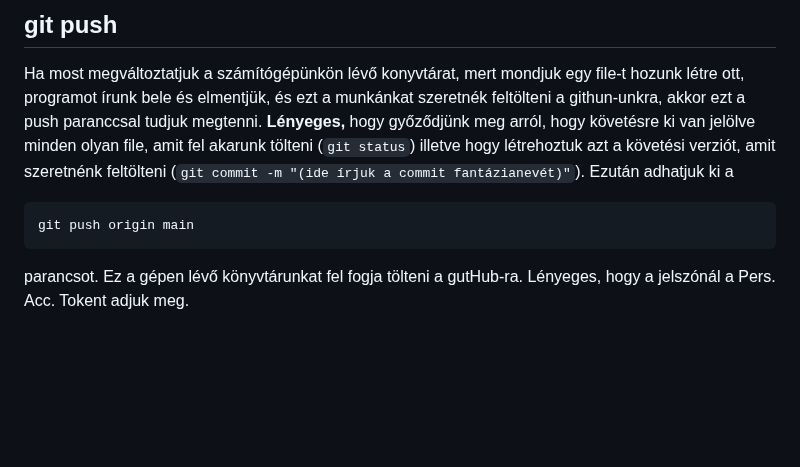
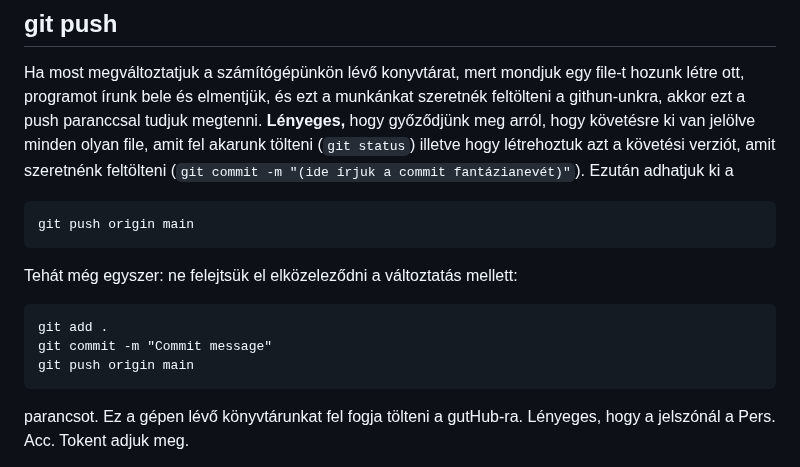
Before and after one commit to mozow01/InfoMC, a Markdown page: z_Git_and_GitHub_tutorial/GitHub.md, the part around the change. GitHub-like rendering; blank space fills up the shorter version.

`````diff
--- a/z_Git_and_GitHub_tutorial/GitHub.md
+++ b/z_Git_and_GitHub_tutorial/GitHub.md
@@ -40,6 +40,13 @@ Ha most megváltoztatjuk a számítógépünkön lévő konyvtárat, mert mondju
 ````terminal
 git push origin main
 ````
+Tehát még egyszer: ne felejtsük el elközeleződni a változtatás mellett:
+
+````terminal
+git add .
+git commit -m "Commit message"
+git push origin main
+````
 
 parancsot. Ez a gépen lévő könyvtárunkat fel fogja tölteni a gutHub-ra. Lényeges, hogy a jelszónál a Pers. Acc. Tokent adjuk meg.
 
`````
